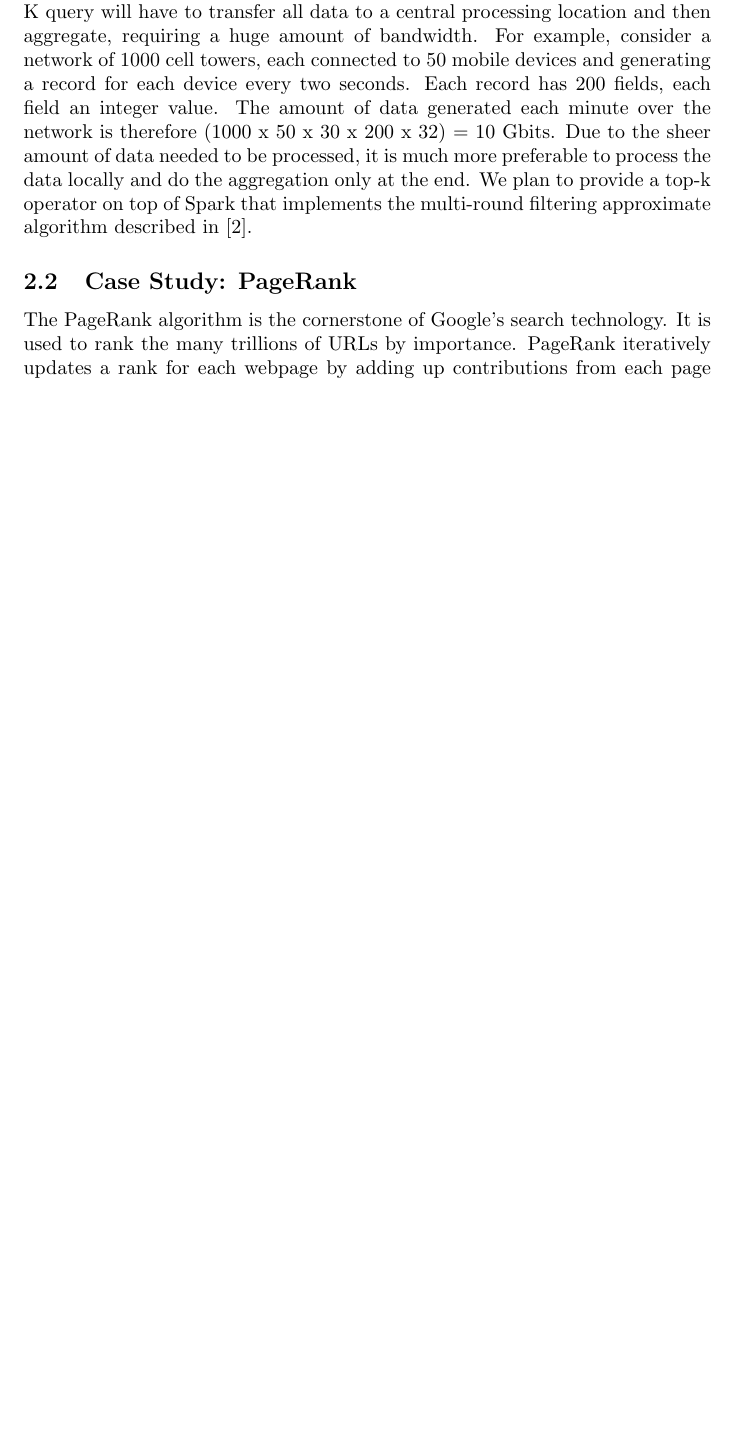
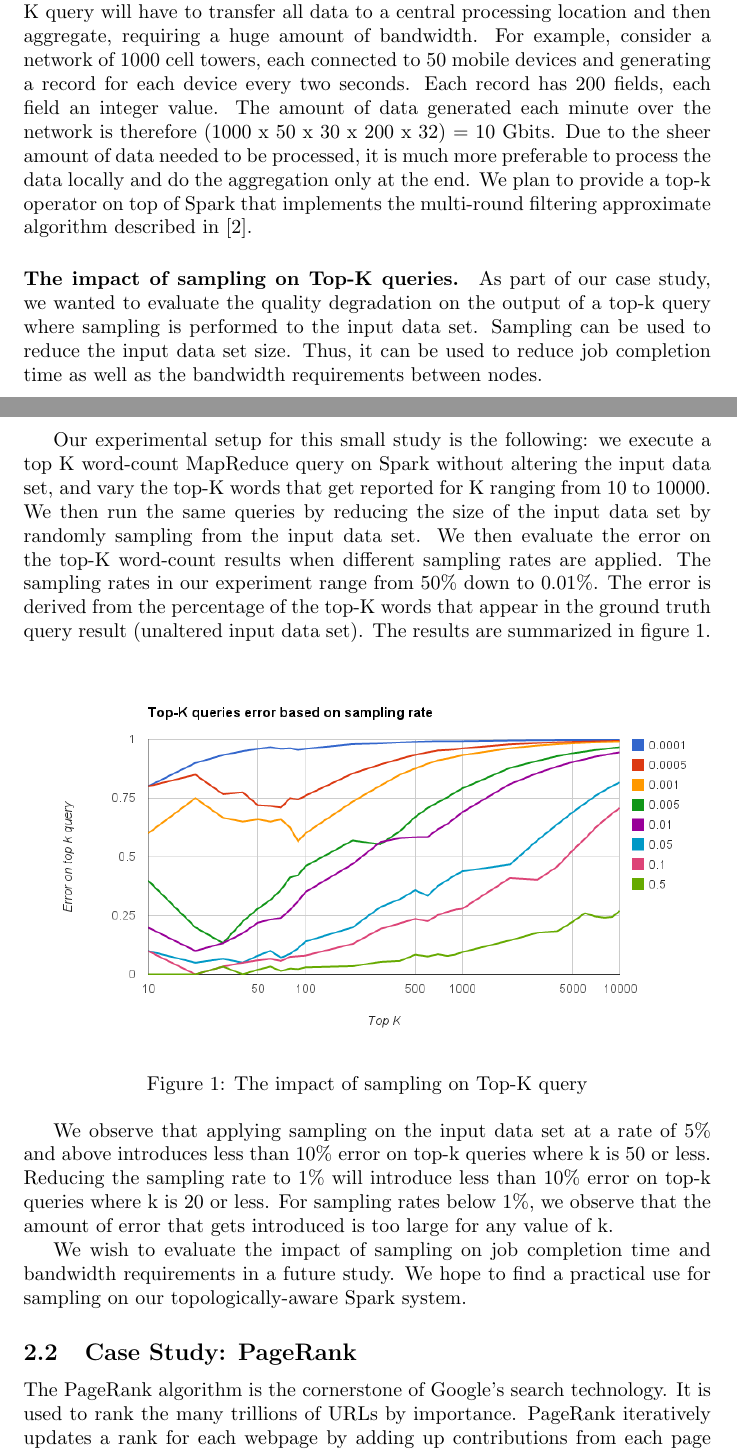
Before and after one commit to fahadp/DistributedSystemsProject, a LaTeX paper (Report/report.tex, which reads Report/case_studies.tex): part of page 2 of 7 before the commit and two parts of pages 2 and 3 of 8 after it, the two joined at a grey line, cut so that both start at the same text, the shorter picture padded with empty space. Compiled offline with pdfLaTeX.

Commit message:
added experiments results for top-k

```diff
--- a/Report/case_studies.tex
+++ b/Report/case_studies.tex
@@ -7,6 +7,21 @@ We now sketch some examples of data analytics tasks that Meteor will provide sup
 A top-K query is a common analytic query. For example, a cellular network operator may be interested in finding out the top-K applications users access on their mobile phones. Similarly, a search engine or CDN analyst will be interested in determining the top-K most visited URLs.
 A centralized algorithm for a top-K query will have to transfer all data to a central processing location and then aggregate, requiring a huge amount of bandwidth. For example, consider a network of 1000 cell towers, each connected to 50 mobile devices and generating a record for each device every two seconds. Each record has 200 fields, each field an integer value. The amount of data generated each minute over the network is therefore (1000 x 50 x 30 x 200 x 32) = 10 Gbits. Due to the sheer amount of data needed to be processed, it is much more preferable to process the data locally and do the aggregation only at the end. We plan to provide a top-k operator on top of Spark that implements the multi-round filtering approximate algorithm described in \cite{topk}.
 
+\paragraph{The impact of sampling on Top-K queries.} As part of our case study, we wanted to evaluate the quality degradation on the output of a top-k query where sampling is performed to the input data set. Sampling can be used to reduce the input data set size. Thus, it can be used to reduce job completion time as well as the bandwidth requirements between nodes.
+
+Our experimental setup for this small study is the following: we execute a top K word-count MapReduce query on Spark without altering the input data set, and vary the top-K words that get reported for K ranging from 10 to 10000. We then run the same queries by reducing the size of the input data set by randomly sampling from the input data set. We then evaluate the error on the top-K word-count results when different sampling rates are applied. The sampling rates in our experiment range from 50\% down to 0.01\%. The error is derived from the percentage of the top-K words that appear in the ground truth query result (unaltered input data set). The results are summarized in figure \ref{fig:topk}.
+
+\begin{figure}[ht]
+    \centering
+    \includegraphics[width=5in]{figs/topk_sampling.png}
+    \caption{The impact of sampling on Top-K query}
+    \label{fig:topk}
+\end{figure}
+
+We observe that applying sampling on the input data set at a rate of 5\% and above introduces less than 10\% error on top-k queries where k is 50 or less. Reducing the sampling rate to 1\% will introduce less than 10\% error on top-k queries where k is 20 or less. For sampling rates below 1\%, we observe that the amount of error that gets introduced is too large for any value of k.
+
+We wish to evaluate the impact of sampling on job completion time and bandwidth requirements in a future study. We hope to find a practical use for sampling on our topologically-aware Spark system.
+
 \subsection{Case Study: PageRank}
 
 The PageRank algorithm is the cornerstone of Google's search technology. It is used to rank the many trillions of URLs by importance. PageRank iteratively updates a rank for each webpage by adding up contributions from each page that links to it. On each iteration, the contribution of each page to its neighbors is r/n, where r is its rank, and n is the number of neighbors.
```
Also changed, not shown: Report/evaluation.tex (+5 -4 lines), Report/figs/topk_sampling.png (added).
